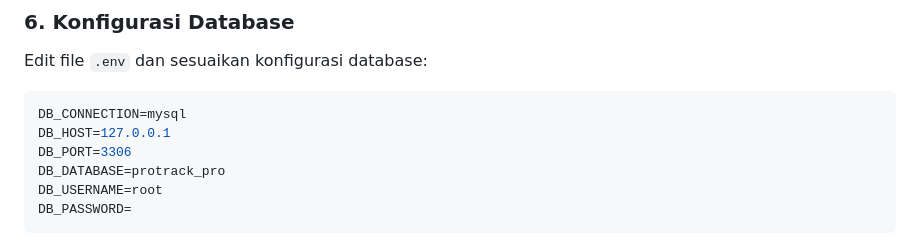
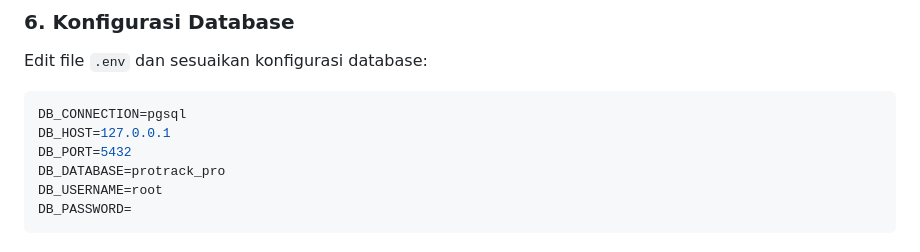
Before and after one commit to ferryiqbalrhamdani/protrack-pro, a Markdown page: README.md, the part around the change. Drawn GitHub-style.

````diff
--- a/README.md
+++ b/README.md
@@ -162,9 +162,9 @@ php artisan key:generate
 Edit file `.env` dan sesuaikan konfigurasi database:
 
 ```env
-DB_CONNECTION=mysql
+DB_CONNECTION=pgsql
 DB_HOST=127.0.0.1
-DB_PORT=3306
+DB_PORT=5432
 DB_DATABASE=protrack_pro
 DB_USERNAME=root
 DB_PASSWORD=
````
